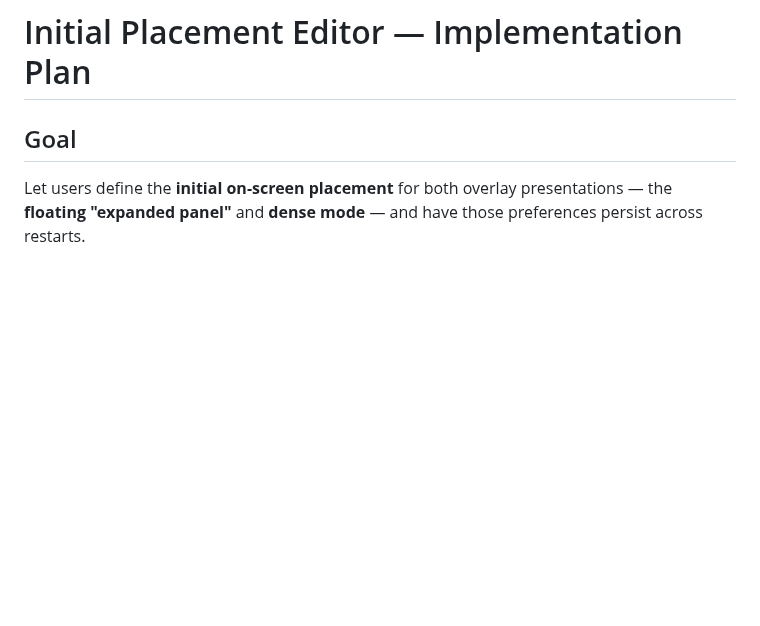
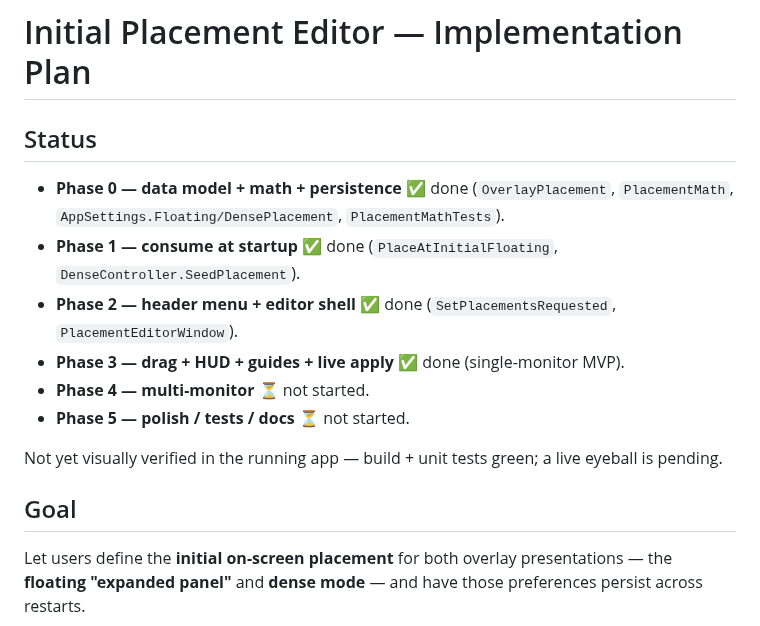
Before and after one commit to ArcticGizmo/perch, a Markdown page: docs/initial-placement-plan.md, the part around the change. Rendered like a GitHub page; blank space fills up the shorter version.

Commit message:
Initial placement plan: mark Phases 0-3 done
Co-Authored-By: Claude Opus 4.8 <noreply@anthropic.com>

```diff
--- a/docs/initial-placement-plan.md
+++ b/docs/initial-placement-plan.md
@@ -1,4 +1,16 @@
 # Initial Placement Editor — Implementation Plan
+
+## Status
+
+- **Phase 0 — data model + math + persistence** ✅ done (`OverlayPlacement`, `PlacementMath`,
+  `AppSettings.Floating/DensePlacement`, `PlacementMathTests`).
+- **Phase 1 — consume at startup** ✅ done (`PlaceAtInitialFloating`, `DenseController.SeedPlacement`).
+- **Phase 2 — header menu + editor shell** ✅ done (`SetPlacementsRequested`, `PlacementEditorWindow`).
+- **Phase 3 — drag + HUD + guides + live apply** ✅ done (single-monitor MVP).
+- **Phase 4 — multi-monitor** ⏳ not started.
+- **Phase 5 — polish / tests / docs** ⏳ not started.
+
+Not yet visually verified in the running app — build + unit tests green; a live eyeball is pending.
 
 ## Goal
 
```
